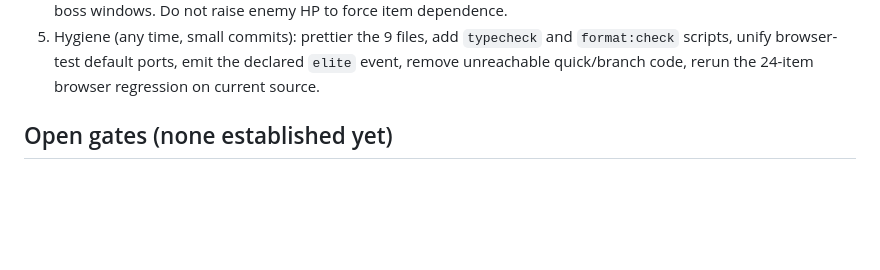
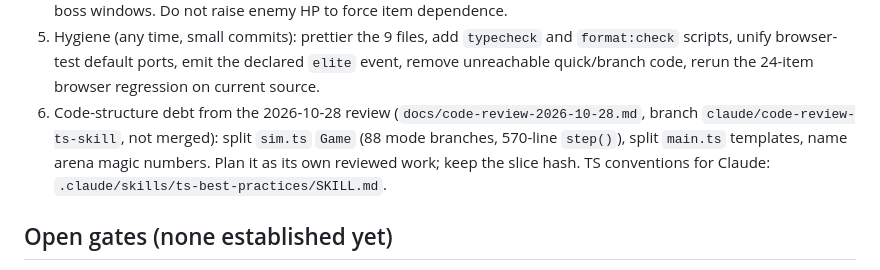
Before and after one commit to hewenyu/game-rouglike, a Markdown page: scrap-surge/memory/status.md, the part around the change. Rendered like a GitHub page; blank space fills up the shorter version.

Commit message:
docs: add code review report and TS best-practices skill
Co-Authored-By: Claude Opus 5.5 <noreply@anthropic.com>

```diff
--- a/scrap-surge/memory/status.md
+++ b/scrap-surge/memory/status.md
@@ -72,6 +72,11 @@ approved, **not implemented**: `docs/p3b-fullslot-bundle.md`.
 5. Hygiene (any time, small commits): prettier the 9 files, add `typecheck` and
    `format:check` scripts, unify browser-test default ports, emit the declared
    `elite` event, remove unreachable quick/branch code, rerun the 24-item browser regression on current source.
+6. Code-structure debt from the 2026-10-28 review (`docs/code-review-2026-10-28.md`,
+   branch `claude/code-review-ts-skill`, not merged): split `sim.ts` `Game`
+   (88 mode branches, 570-line `step()`), split `main.ts` templates, name arena
+   magic numbers. Plan it as its own reviewed work; keep the slice hash.
+   TS conventions for Claude: `.claude/skills/ts-best-practices/SKILL.md`.
 
 ## Open gates (none established yet)
 
```
Also changed, not shown: scrap-surge/docs/code-review-2026-10-28.md (added, +115 -0 lines), 1 other file.
